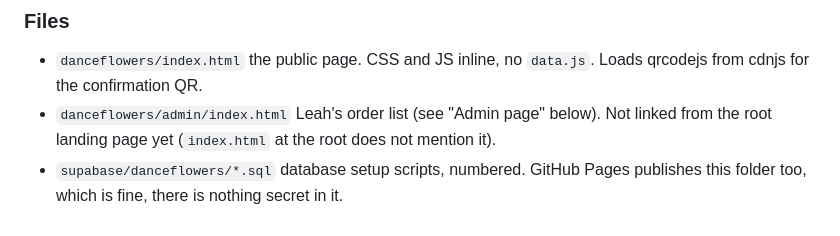
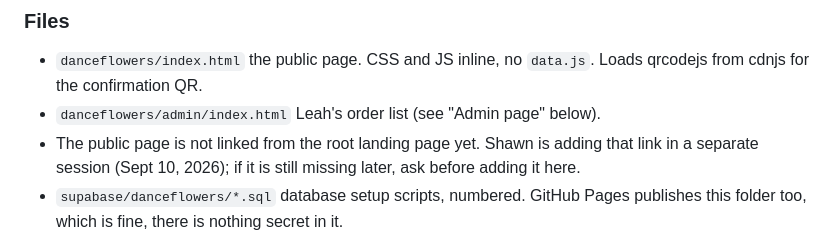
Before and after one commit to shawn3401/ShawnAndersonWebSite, a Markdown page: CLAUDE.md, the part around the change. Drawn GitHub-style.

Commit message:
Notes: home page link handled in another session

```diff
--- a/CLAUDE.md
+++ b/CLAUDE.md
@@ -65,7 +65,8 @@ A one-page storefront at shawnandersonapps.com/danceflowers/ for Leah's flowers.
 
 ### Files
 - `danceflowers/index.html` the public page. CSS and JS inline, no `data.js`. Loads qrcodejs from cdnjs for the confirmation QR.
-- `danceflowers/admin/index.html` Leah's order list (see "Admin page" below). Not linked from the root landing page yet (`index.html` at the root does not mention it).
+- `danceflowers/admin/index.html` Leah's order list (see "Admin page" below).
+- The public page is not linked from the root landing page yet. Shawn is adding that link in a separate session (Sept 10, 2026); if it is still missing later, ask before adding it here.
 - `supabase/danceflowers/*.sql` database setup scripts, numbered. GitHub Pages publishes this folder too, which is fine, there is nothing secret in it.
 - No GoatCounter script on this page. Add the same `<script data-goatcounter=...>` tag the rick/ pages use if Shawn wants visit counts.
 
```
